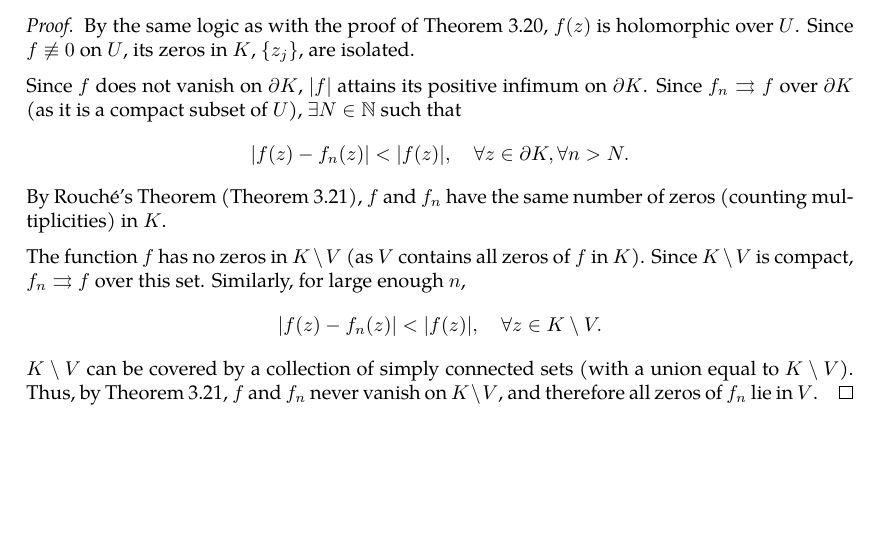
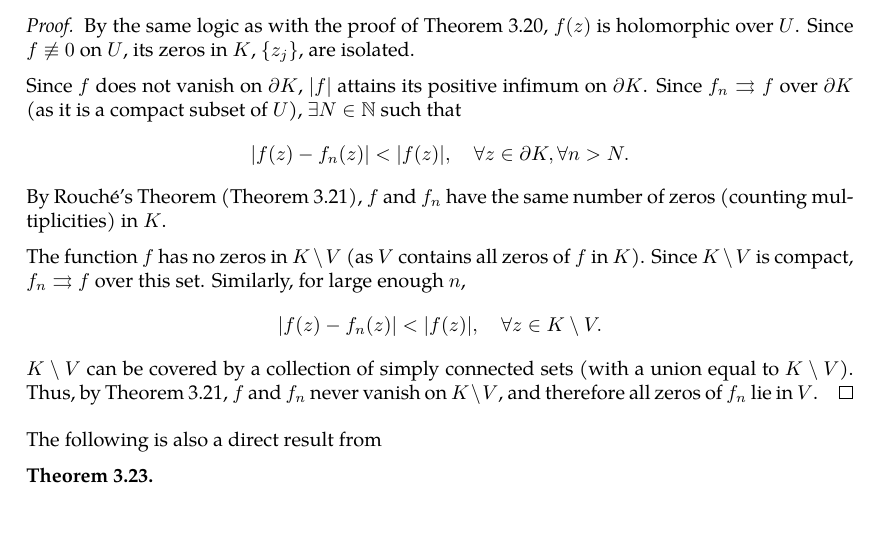
Before and after one commit to slipperking/complex-analysis-latex, a LaTeX document (main.tex): part of page 47 of 49, cut so that both start at the same text, the shorter picture padded with empty space. Compiled offline with pdfLaTeX.

Commit message:
overleaf_to_git (Sat Jun  7 22:34:35 2025 -0700): update main.tex from r8675 to r8676

```diff
--- a/main.tex
+++ b/main.tex
@@ -1204,6 +1204,10 @@ By the Fundamental Theorem of Algebra (\autoref{thm:fundamentaltheoremofalgebra}
     The function \(f\) has no zeros in \(K\setminus V\) (as \(V\) contains all zeros of \(f\) in \(K\)). Since \(K\setminus V\) is compact, \(f_n\rightrightarrows f\) over this set. Similarly, for large enough \(n\), \[\abs{f(z)-f_n(z)}<\abs{f(z)},\quad\forall z\in K\setminus V.\]
     \(K\setminus V\) can be covered by a collection of simply connected sets (with a union equal to \(K\setminus V\)). Thus, by \autoref{thm:rouche}, \(f\) and \(f_n\) never vanish on \(K\setminus V\), and therefore all zeros of \(f_n\) lie in \(V\).
 \end{proof}
+The following is also a direct result from
+\begin{theorem}
+
+\end{theorem}
 \subsection{Further Properties of Holomorphic Functions}
 A useful corollary of \autoref{thm:cauchygoursatformula} is the Maximum Modulus Principle.
 \subsubsection{The Group of Holomorphic Automorphisms}
```
